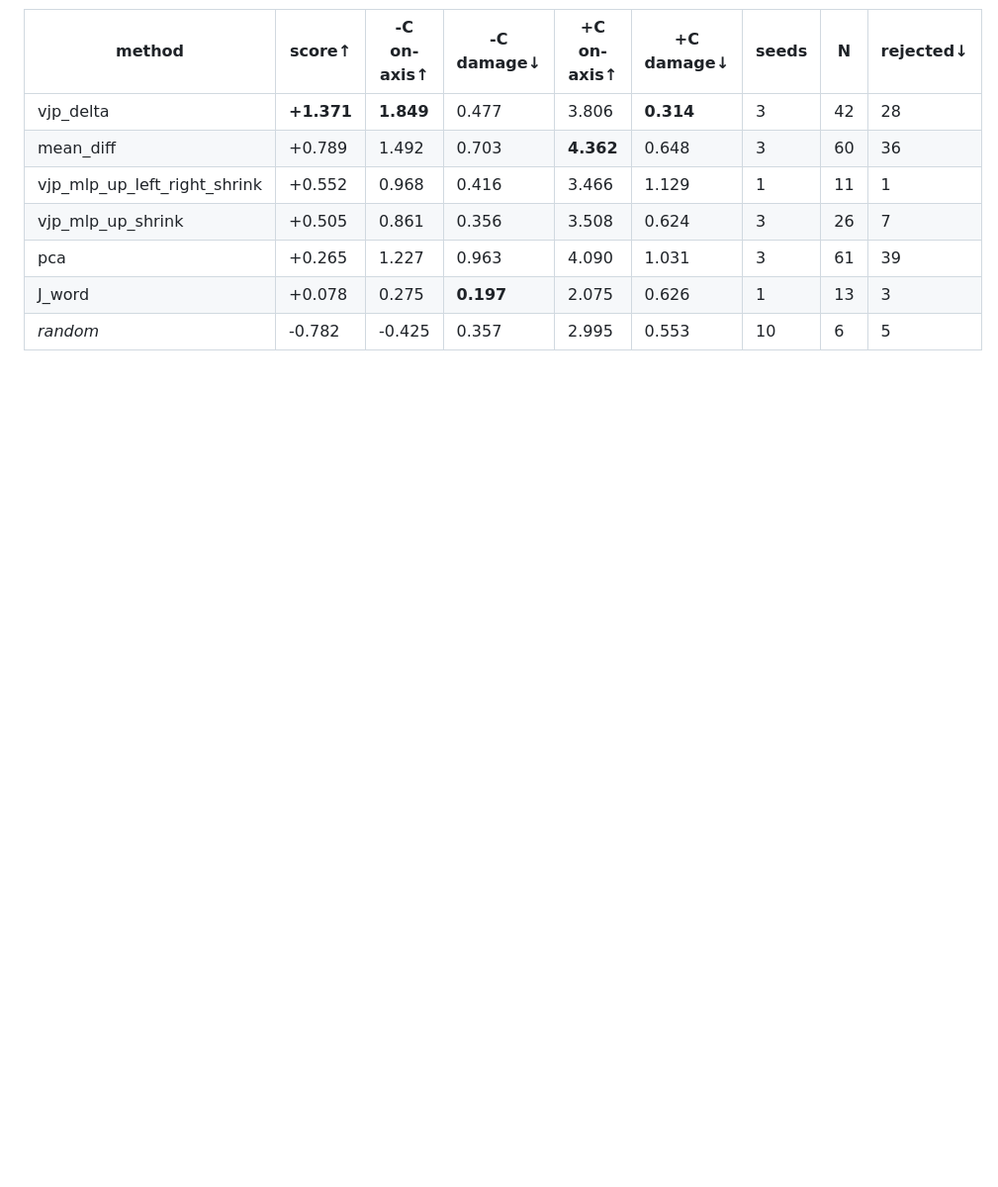
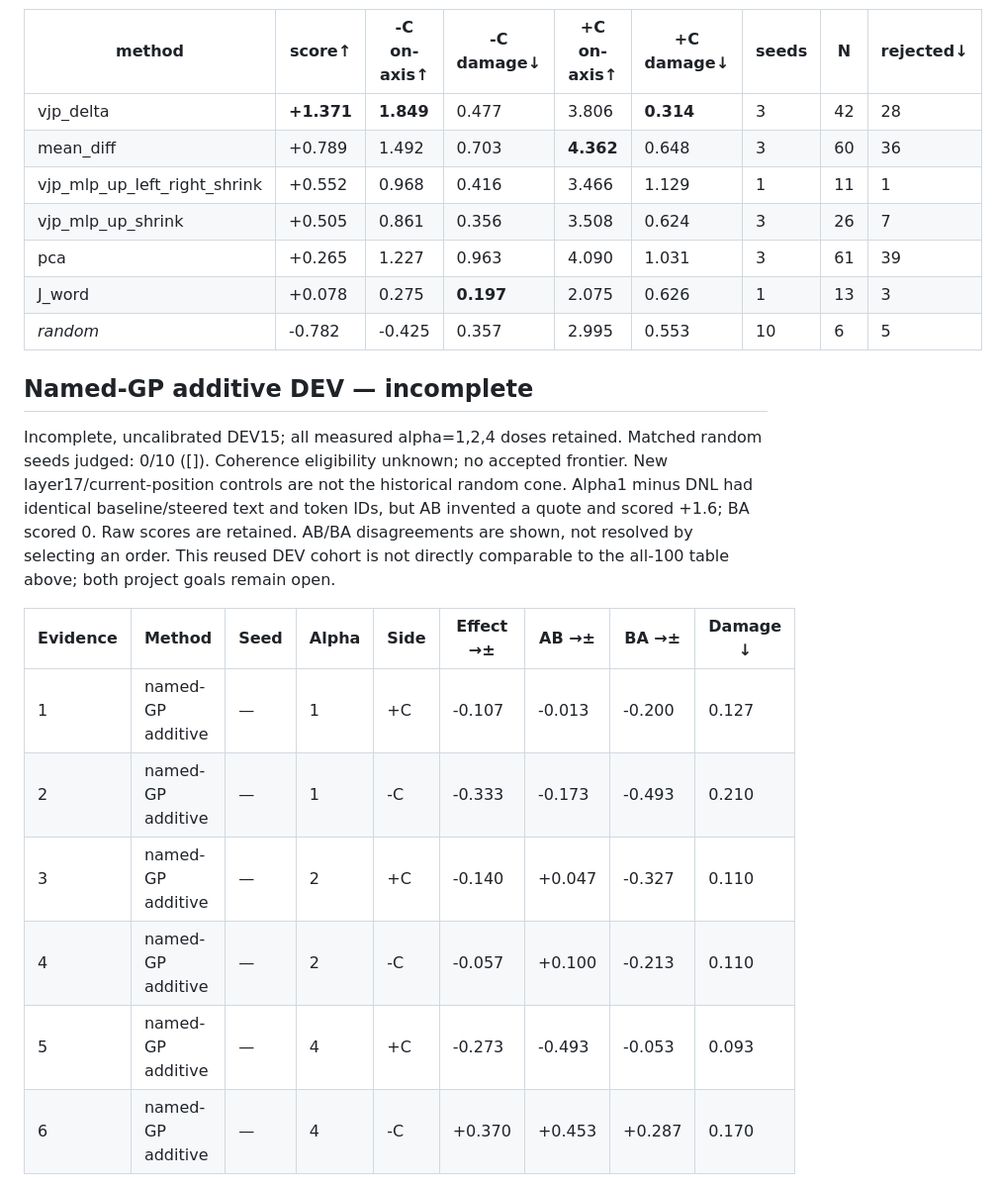
Before and after one commit to wassname/vjp-steering, a Markdown page: index.md, the part around one of its changes. Shown at 99% size. GitHub-like rendering; blank space fills up the shorter version.

Commit message:
Show all judged additive DEV doses without frontier claims; freeze matched random controls

```diff
--- a/index.md
+++ b/index.md
@@ -21,3 +21,17 @@ Both figures retain the all-100 baselines and prior methods. The first connects
 | pca | +0.265 | 1.227 | 0.963 | 4.090 | 1.031 | 3 | 61 | 39 |
 | J_word | +0.078 | 0.275 | **0.197** | 2.075 | 0.626 | 1 | 13 | 3 |
 | *random* | -0.782 | -0.425 | 0.357 | 2.995 | 0.553 | 10 | 6 | 5 |
+
+## Named-GP additive DEV — incomplete
+
+Incomplete, uncalibrated DEV15; all measured alpha=1,2,4 doses retained. Matched random seeds judged: 0/10 ([]). Coherence eligibility unknown; no accepted frontier. New layer17/current-position controls are not the historical random cone. Alpha1 minus DNL had identical baseline/steered text and token IDs, but AB invented a quote and scored +1.6; BA scored 0. Raw scores are retained. AB/BA disagreements are shown, not resolved by selecting an order. This reused DEV cohort is not directly comparable to the all-100 table above; both project goals remain open.
+
+| Evidence   | Method            | Seed   | Alpha   | Side   | Effect →±   | AB →±   | BA →±   | Damage ↓   |
+|------------|-------------------|--------|---------|--------|-------------|---------|---------|------------|
+| 1          | named-GP additive | —      | 1       | +C     | -0.107      | -0.013  | -0.200  | 0.127      |
+| 2          | named-GP additive | —      | 1       | -C     | -0.333      | -0.173  | -0.493  | 0.210      |
+| 3          | named-GP additive | —      | 2       | +C     | -0.140      | +0.047  | -0.327  | 0.110      |
+| 4          | named-GP additive | —      | 2       | -C     | -0.057      | +0.100  | -0.213  | 0.110      |
+| 5          | named-GP additive | —      | 4       | +C     | -0.273      | -0.493  | -0.053  | 0.093      |
+| 6          | named-GP additive | —      | 4       | -C     | +0.370      | +0.453  | +0.287  | 0.170      |
+
```
Also changed, not shown: other parts of index.md (+6 -0 lines), plot.png, plot_pareto.png, 1 other file.
